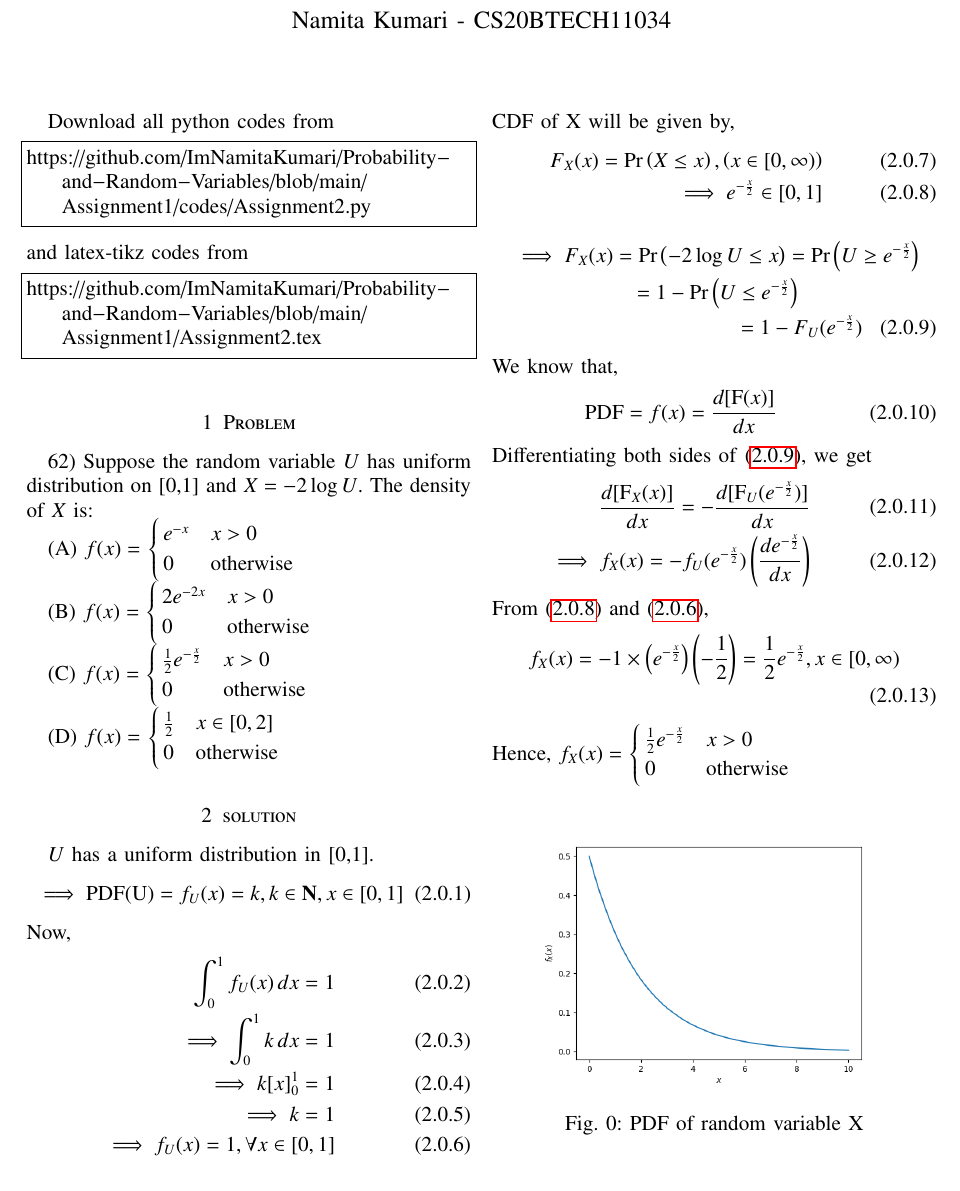
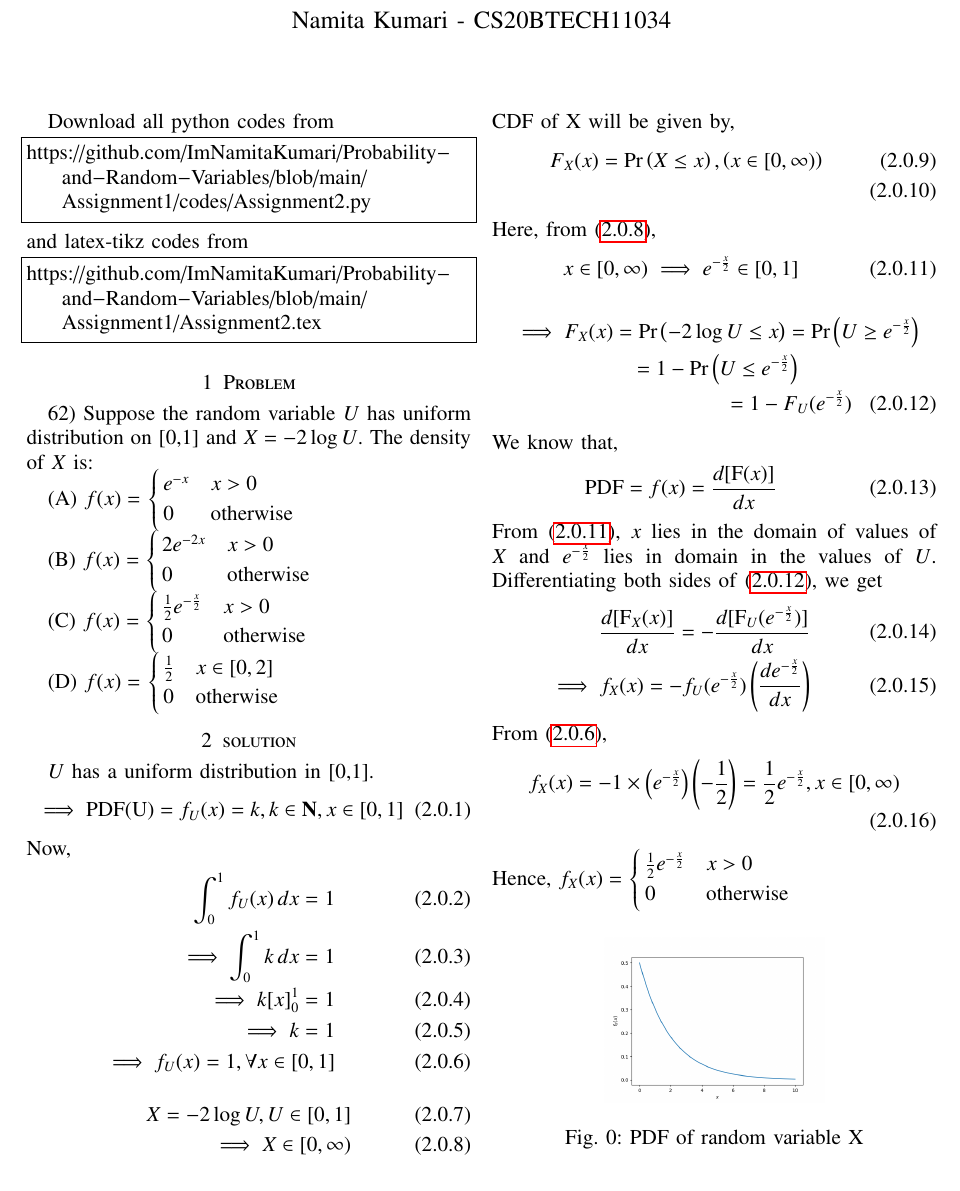
Before and after one commit to ImNamitaKumari/Probability-and-Random-Variables, a LaTeX problem sheet (Assignment2/Assignment2.tex): part of the page, cut so that both start at the same text. Compiled offline with pdfLaTeX.

Commit message:
Update Assignment2.tex

```diff
--- a/Assignment2/Assignment2.tex
+++ b/Assignment2/Assignment2.tex
@@ -214,10 +214,18 @@ Now,
     \implies k=1\\
     \implies f_U(x)=1, \forall x\in[0,1]\label{2.0.6}
 \end{align}
+\begin{align}
+    X=-2\log{U},U\in[0,1]\\
+    \implies X\in[0,\infty)\label{eq: 0}
+\end{align}
 CDF of X will be given by,
 \begin{align}
 F_{X}(x) = \pr{X\leq x},  \brak{x\in[0,\infty)}\\
-\implies e^{-\frac{x}{2}}\in [0,1]\label{eq: 2.0.8}
+\end{align}
+Here, from \eqref{eq: 0},
+\begin{align}
+x\in[0,\infty)
+    \implies e^{-\frac{x}{2}}\in [0,1]\label{eq: 2.0.8}
 \end{align}
 \begin{multline}
     \implies F_X(x)  =\pr{-2\log U\leq x}
@@ -229,12 +237,12 @@ We know that,
 \begin{align}
     \mathrm{PDF}=f(x)=\frac{d[\mathrm{F}(x)]}{dx}
 \end{align}
-Differentiating both sides of \eqref{eq: 2.0.9}, we get
+From \eqref{eq: 2.0.8}, $x$ lies in the domain of values of $X$ and $e^{-\frac{x}{2}}$ lies in domain in the values of $U$. Differentiating both sides of \eqref{eq: 2.0.9}, we get
 \begin{align}
     \frac{d[\mathrm{F}_X(x)]}{dx}=-\frac{d[\mathrm{F}_U(e^{-\frac{x}{2}})]}{dx}\label{eq: 2.0.3}\\
     \implies f_{X}(x)=-f_{U}(e^{-\frac{x}{2}})\brak{\frac{de^{-\frac{x}{2}}}{dx}}
     \end{align}
-  From \eqref{eq: 2.0.8} and \eqref{2.0.6},
+  From \eqref{2.0.6},
   \begin{align}
       f_X(x)=-1\times \brak{e^{-\frac{x}{2}}}\brak{-\frac{1}{2}}=\frac{1}{2}e^{-\frac{x}{2}},x\in[0,\infty)
   \end{align}
@@ -246,7 +254,7 @@ $\begin{cases}
 \end{cases}$
 \begin{figure}[h]
 \begin{center}
-\includegraphics[scale=0.45]{Figure_1.png}
+\includegraphics[scale=0.27]{Figure_1.png}
 \end{center}
 \caption{PDF of random variable X}\label{fig1}
 \end{figure}
```
